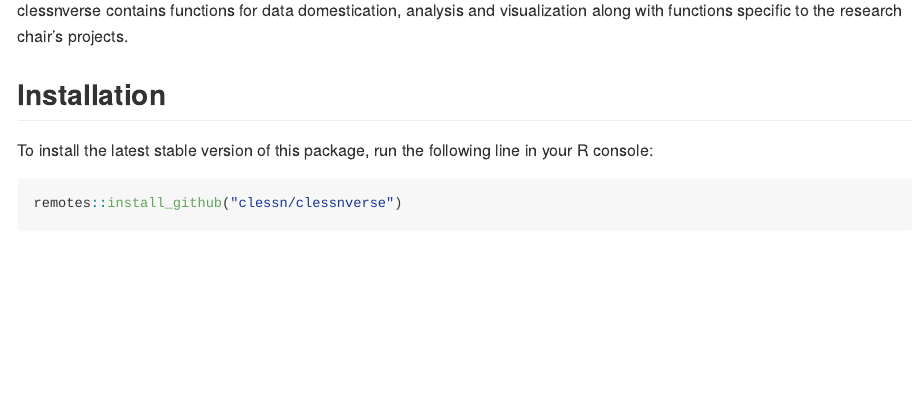
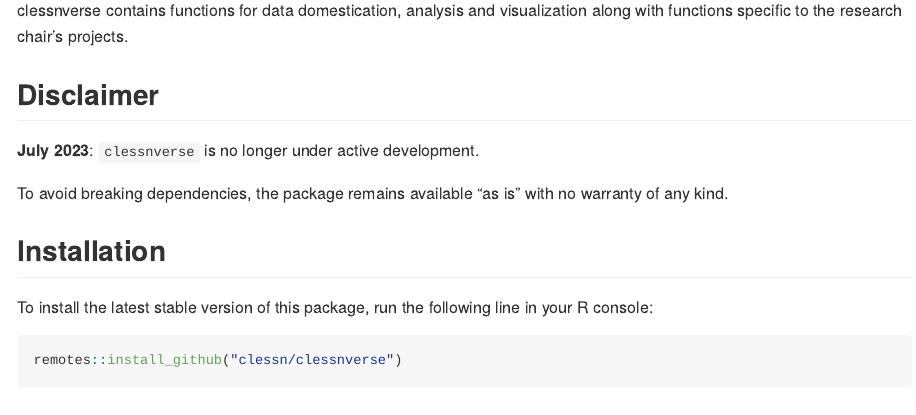
Before and after one commit to clessn/clessnverse, an R Markdown document (README.Rmd): the page in a window 1100 px wide, from 110 px down. The pictures show the output file README.md that the author committed with the source, drawn offline in the style of GitHub; badge pictures from the web are left out.

Commit message:
Add note in README

```diff
--- a/README.Rmd
+++ b/README.Rmd
@@ -24,6 +24,12 @@ knitr::opts_chunk$set(
 <!-- badges: end -->
 
 clessnverse contains functions for data domestication, analysis and visualization along with functions specific to the research chair's projects.
+
+## Disclaimer
+
+**July 2023**: `clessnverse` is no longer under active development.
+
+To avoid breaking dependencies, the package remains available "as is" with no warranty of any kind.
 
 ## Installation
 
```
Also changed, not shown: README.md.
